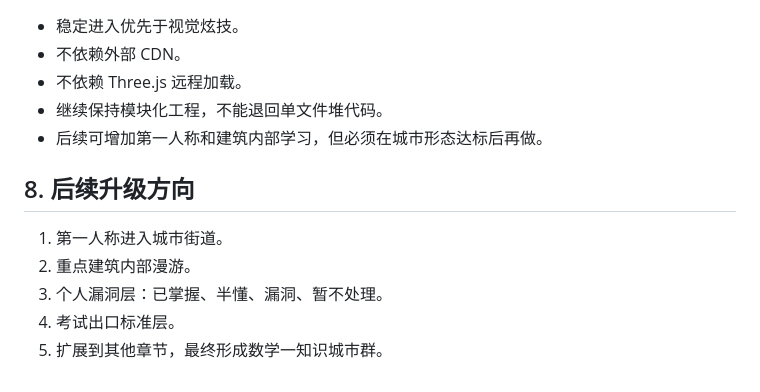
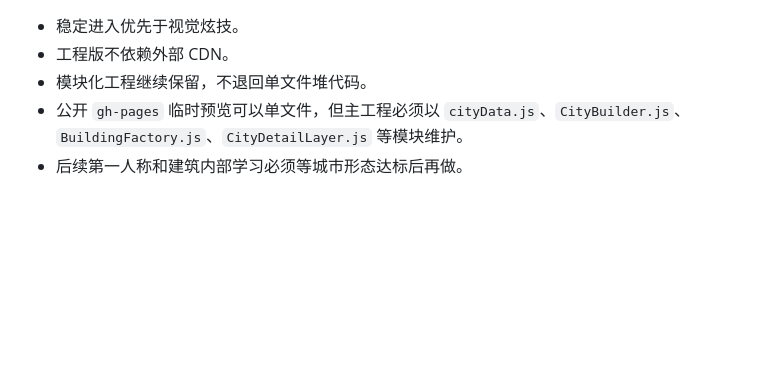
Before and after one commit to JJH-bo/-, a Markdown page: notes/development-log.md, the part around one of its changes. GitHub-like rendering; blank space fills up the shorter version.

Commit message:
V6.3.2 development log after second command

```diff
--- a/notes/development-log.md
+++ b/notes/development-log.md
@@ -75,14 +73,6 @@ V6 的硬验收标准是：
 
 - 稳定进入优先于视觉炫技。
-- 不依赖外部 CDN。
-- 不依赖 Three.js 远程加载。
-- 继续保持模块化工程，不能退回单文件堆代码。
-- 后续可增加第一人称和建筑内部学习，但必须在城市形态达标后再做。
-
-## 8. 后续升级方向
-
-1. 第一人称进入城市街道。
-2. 重点建筑内部漫游。
-3. 个人漏洞层：已掌握、半懂、漏洞、暂不处理。
-4. 考试出口标准层。
-5. 扩展到其他章节，最终形成数学一知识城市群。
+- 工程版不依赖外部 CDN。
+- 模块化工程继续保留，不退回单文件堆代码。
+- 公开 `gh-pages` 临时预览可以单文件，但主工程必须以 `cityData.js`、`CityBuilder.js`、`BuildingFactory.js`、`CityDetailLayer.js` 等模块维护。
+- 后续第一人称和建筑内部学习必须等城市形态达标后再做。
```
Also changed, not shown: other parts of notes/development-log.md (+42 -44 lines).
